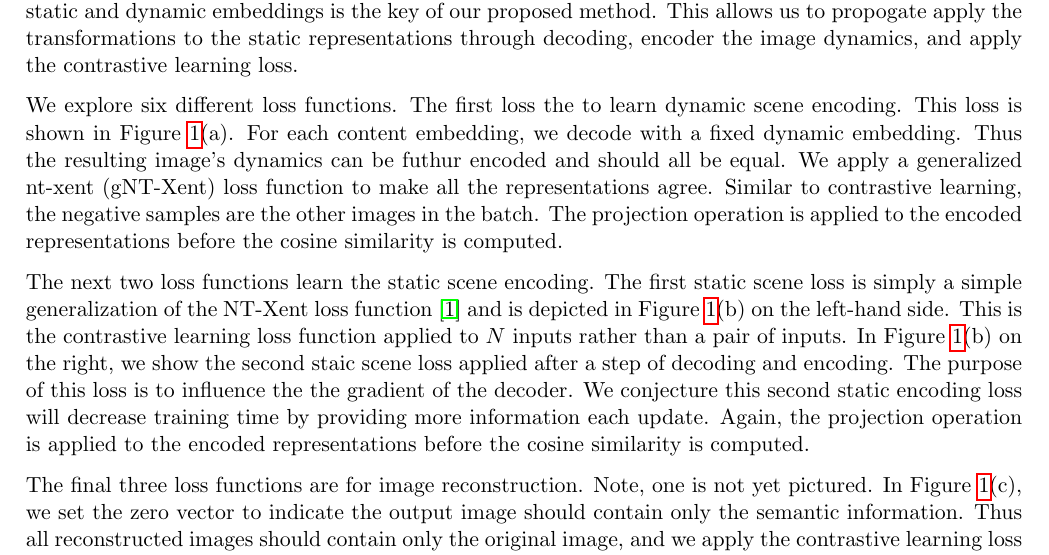
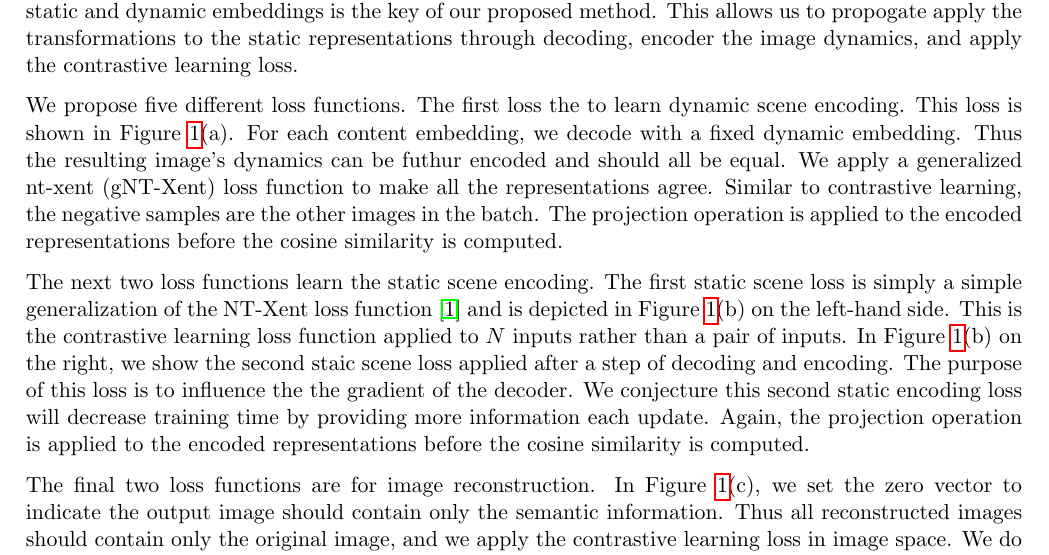
Before and after one commit to gauenk/disentangle, a LaTeX document (main.tex): part of page 3 of 7, cut so that both start at the same text. Compiled offline with pdfLaTeX.

Commit message:
update loss text

```diff
--- a/main.tex
+++ b/main.tex
@@ -115,11 +115,11 @@ This method utilizes encoders, a decoder, and swapping to disentangle static and
 When transformation $t_i$ applied is applied to the input image $\vx$, $t_i(\vx)$, the encoded static representation is $\vh_i \in \mathbb{R}^{n_{enc}} $ and encoded dynamic representation is $\vg_i \in \mathbb{R}^{n_{enc}}$. The decoder can accept any pair of encodings. When decoding using the static representation from transformation $t_i$ and dynamic representation from transformation $t_j$, the decoded vector is denoted $\vd_{i,j}$. The ability for the decoder to swap static and dynamic embeddings is the key of our proposed method. This allows us to propogate apply the transformations to the static representations through decoding, encoder the image dynamics, and apply the contrastive learning loss.
 
 
-We explore six different loss functions. The first loss the to learn dynamic scene encoding. This loss is shown in Figure~\ref{fig:disent_losses}(a). For each content embedding, we decode with a fixed dynamic embedding. Thus the resulting image's dynamics can be futhur encoded and should all be equal. We apply a generalized nt-xent (gNT-Xent) loss function to make all the representations agree. Similar to contrastive learning, the negative samples are the other images in the batch. The projection operation is applied to the encoded representations before the cosine similarity is computed.
+We propose five different loss functions. The first loss the to learn dynamic scene encoding. This loss is shown in Figure~\ref{fig:disent_losses}(a). For each content embedding, we decode with a fixed dynamic embedding. Thus the resulting image's dynamics can be futhur encoded and should all be equal. We apply a generalized nt-xent (gNT-Xent) loss function to make all the representations agree. Similar to contrastive learning, the negative samples are the other images in the batch. The projection operation is applied to the encoded representations before the cosine similarity is computed.
 
 The next two loss functions learn the static scene encoding. The first static scene loss is simply a simple generalization of the NT-Xent loss function~\cite{chen2020simple} and is depicted in Figure~\ref{fig:disent_losses}(b) on the left-hand side. This is the contrastive learning loss function applied to $N$ inputs rather than a pair of inputs. In Figure~\ref{fig:disent_losses}(b) on the right, we show the second staic scene loss applied after a step of decoding and encoding. The purpose of this loss is to influence the the gradient of the decoder. We conjecture this second static encoding loss will decrease training time by providing more information each update. Again, the projection operation is applied to the encoded representations before the cosine similarity is computed.
 
-The final three loss functions are for image reconstruction. Note, one is not yet pictured. In Figure~\ref{fig:disent_losses}(c), we set the zero vector to indicate the output image should contain only the semantic information. Thus all reconstructed images should contain only the original image, and we apply the contrastive learning loss in image space. We do not compare the reconstructed images to the original input image to simulate not having access to the groundtruth image. We demonstrate the impact of including a loss term comparing to the original image to the clean reconstructed images in Section~\ref{subsec:disent_mnist_denoising}. In Figure~\ref{fig:disent_losses}(c) on the right, we show the noisy image reconstruction loss. When the decoder uses the embeddings from the same transformation, the decoded image should be the same as the original image: $\vd_{i,i} \approx t_i(\vx)$.
+The final two loss functions are for image reconstruction. In Figure~\ref{fig:disent_losses}(c), we set the zero vector to indicate the output image should contain only the semantic information. Thus all reconstructed images should contain only the original image, and we apply the contrastive learning loss in image space. We do not compare the reconstructed images to the original input image to simulate not having access to the groundtruth image. We demonstrate the impact of including a loss term comparing to the original image to the clean reconstructed images in Section~\ref{subsec:disent_mnist_denoising}. In Figure~\ref{fig:disent_losses}(c) on the right, we show the noisy image reconstruction loss. When the decoder uses the embeddings from the same transformation, the decoded image should be the same as the original image: $\vd_{i,i} \approx t_i(\vx)$.
 
 
 \begin{align}\label{eq:repr}
```
